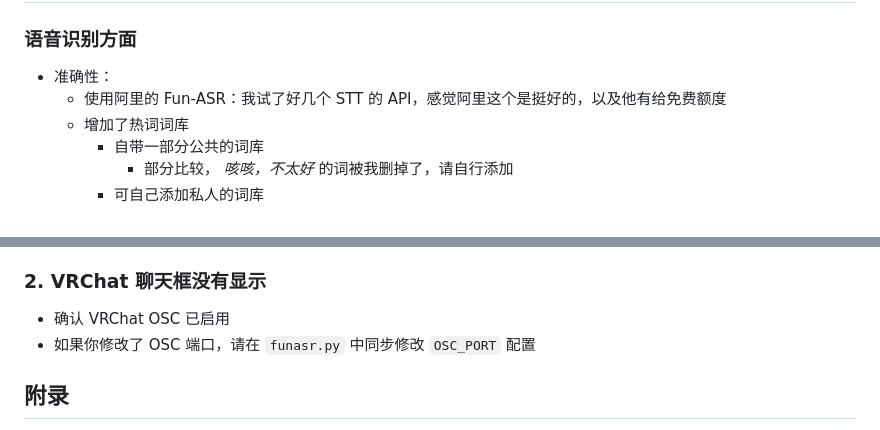
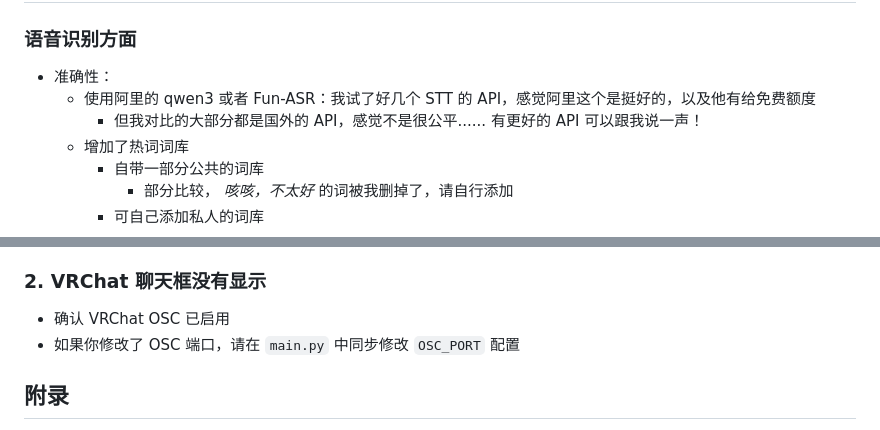
Before and after one commit to febilly/VRChat-Interpretor-CI, a Markdown page: README.md, 2 parts joined by grey strips. Drawn GitHub-style.

```diff
--- a/README.md
+++ b/README.md
@@ -35,7 +36,8 @@
 ### 语音识别方面
 
 - 准确性：
-    - 使用阿里的 Fun-ASR：我试了好几个 STT 的 API，感觉阿里这个是挺好的，以及他有给免费额度
+    - 使用阿里的 qwen3 或者 Fun-ASR：我试了好几个 STT 的 API，感觉阿里这个是挺好的，以及他有给免费额度
+        - 但我对比的大部分都是国外的 API，感觉不是很公平...... 有更好的 API 可以跟我说一声！
     - 增加了热词词库
         - 自带一部分公共的词库
             - 部分比较， _咳咳，不太好_ 的词被我删掉了，请自行添加
@@ -282,7 +286,7 @@ STT/
 ### 2. VRChat 聊天框没有显示
 
 - 确认 VRChat OSC 已启用
-- 如果你修改了 OSC 端口，请在 `funasr.py` 中同步修改 `OSC_PORT` 配置
+- 如果你修改了 OSC 端口，请在 `main.py` 中同步修改 `OSC_PORT` 配置
 
 ## 附录
 
```
Also changed, not shown: other parts of README.md (+8 -5 lines).
